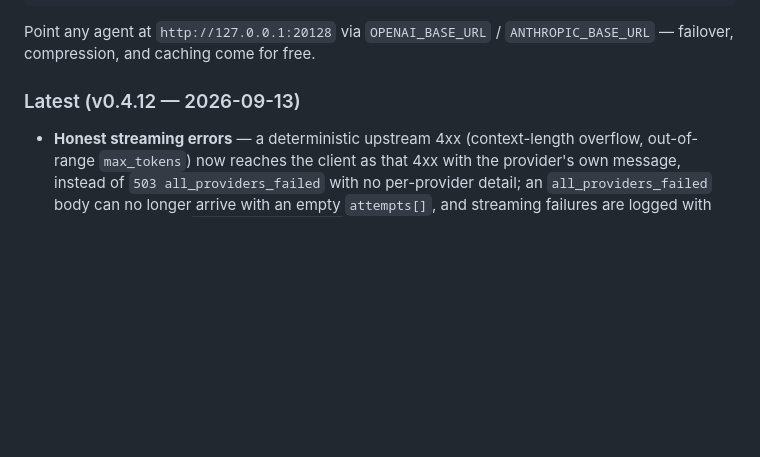
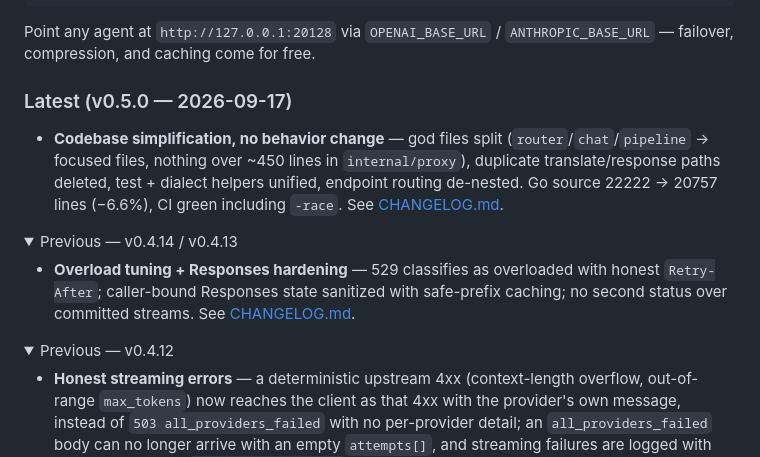
Before and after one commit to mariobgsp/routre, a Markdown page: README.md, the part around the change. Rendered like a GitHub page; folded sections open; blank space fills up the shorter version.

Commit message:
v0.5.0: changelog + README (simplification release, backfill 0.4.13/0.4.14)

```diff
--- a/README.md
+++ b/README.md
@@ -24,7 +24,17 @@ routre models sync        # pull new provider models into config.json
 Point any agent at `http://127.0.0.1:20128` via `OPENAI_BASE_URL` /
 `ANTHROPIC_BASE_URL` — failover, compression, and caching come for free.
 
-### Latest (v0.4.12 — 2026-09-13)
+### Latest (v0.5.0 — 2026-09-17)
+
+- **Codebase simplification, no behavior change** — god files split (`router`/`chat`/`pipeline` → focused files, nothing over ~450 lines in `internal/proxy`), duplicate translate/response paths deleted, test + dialect helpers unified, endpoint routing de-nested. Go source 22222 → 20757 lines (−6.6%), CI green including `-race`. See [CHANGELOG.md](CHANGELOG.md).
+
+<details><summary>Previous — v0.4.14 / v0.4.13</summary>
+
+- **Overload tuning + Responses hardening** — 529 classifies as overloaded with honest `Retry-After`; caller-bound Responses state sanitized with safe-prefix caching; no second status over committed streams. See [CHANGELOG.md](CHANGELOG.md).
+
+</details>
+
+<details><summary>Previous — v0.4.12</summary>
 
 - **Honest streaming errors** — a deterministic upstream 4xx (context-length overflow, out-of-range `max_tokens`) now reaches the client as that 4xx with the provider's own message, instead of `503 all_providers_failed` with no per-provider detail; an `all_providers_failed` body can no longer arrive with an empty `attempts[]`, and streaming failures are logged with their real status so `routre logs -errors` finally shows them. See [CHANGELOG.md](CHANGELOG.md).
 
```
Also changed, not shown: CHANGELOG.md (+27 -0 lines).
